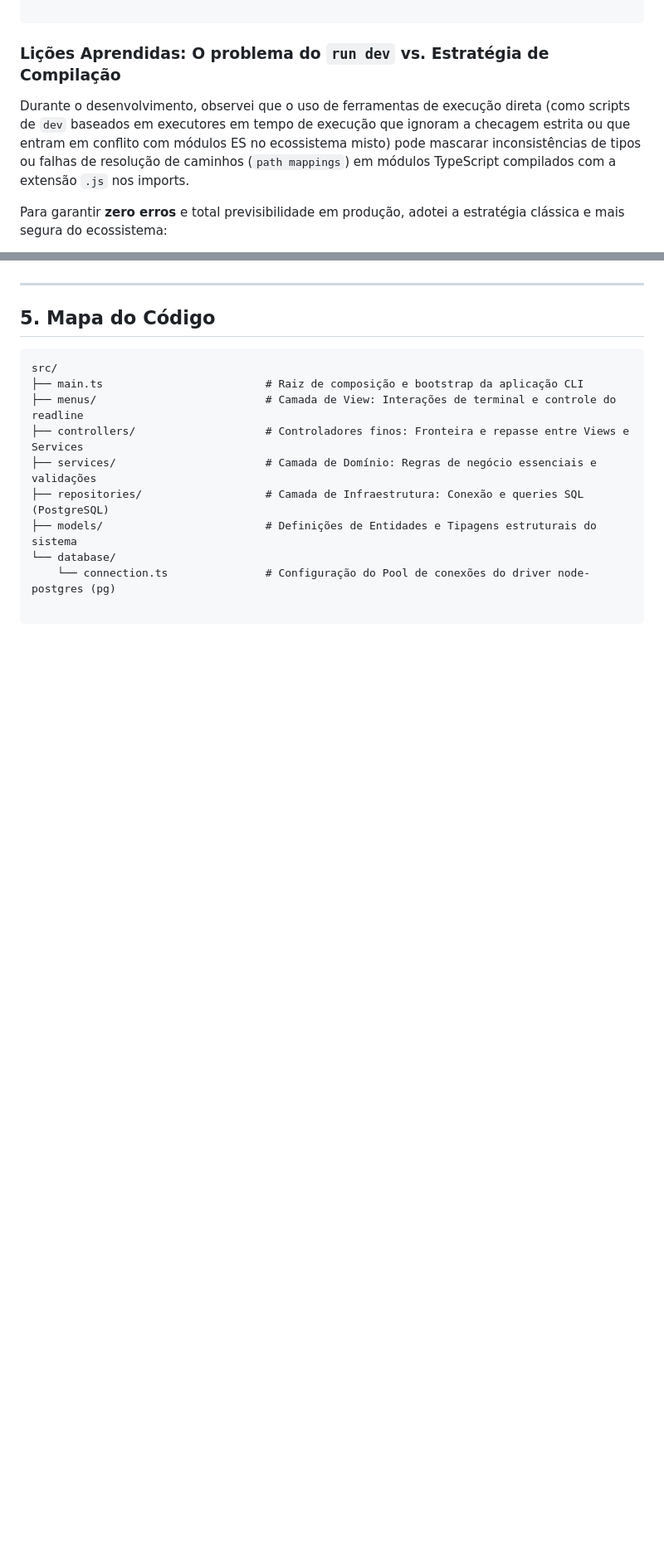
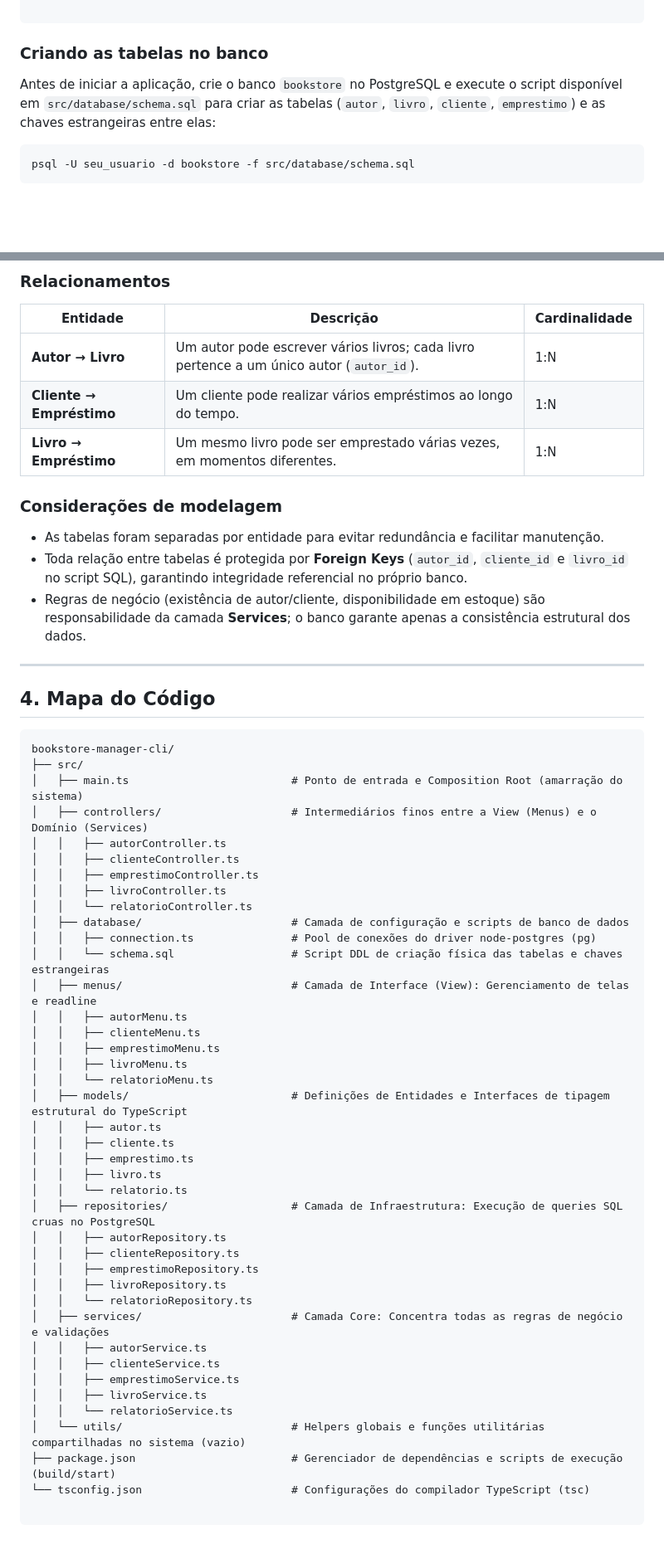
Before and after one commit to fernandopereira-tech/bookstore-manager-cli, a Markdown page: README.md, 2 parts joined by grey strips. Shown at 83% size. Drawn GitHub-style; blank space fills up the shorter version.

Commit message:
docs: finaliza documentação do README com mapa de arquivos explicado

````diff
--- a/README.md
+++ b/README.md
@@ -38,9 +39,11 @@ DB_PORT=5432
 
 ```
 
-### Lições Aprendidas: O problema do `run dev` vs. Estratégia de Compilação
+### Criando as tabelas no banco
 
-Durante o desenvolvimento, observei que o uso de ferramentas de execução direta (como scripts de `dev` baseados em executores em tempo de execução que ignoram a checagem estrita ou que entram em conflito com módulos ES no ecossistema misto) pode mascarar inconsistências de tipos ou falhas de resolução de caminhos (`path mappings`) em módulos TypeScript compilados com a extensão `.js` nos imports.
+Antes de iniciar a aplicação, crie o banco `bookstore` no PostgreSQL e execute o script disponível em `src/database/schema.sql` para criar as tabelas (`autor`, `livro`, `cliente`, `emprestimo`) e as chaves estrangeiras entre elas:
 
-Para garantir **zero erros** e total previsibilidade em produção, adotei a estratégia clássica e mais segura do ecossistema:
+```bash
+psql -U seu_usuario -d bookstore -f src/database/schema.sql
+```
 
@@ -116,17 +172,60 @@ O esquema físico do banco de dados relacional foi modelado de forma a garantir
+### Relacionamentos
+
+| Entidade                 | Descrição                                                                                | Cardinalidade |
+| ------------------------ | ---------------------------------------------------------------------------------------- | ------------- |
+| **Autor → Livro**        | Um autor pode escrever vários livros; cada livro pertence a um único autor (`autor_id`). | 1:N           |
+| **Cliente → Empréstimo** | Um cliente pode realizar vários empréstimos ao longo do tempo.                           | 1:N           |
+| **Livro → Empréstimo**   | Um mesmo livro pode ser emprestado várias vezes, em momentos diferentes.                 | 1:N           |
+
+### Considerações de modelagem
+
+- As tabelas foram separadas por entidade para evitar redundância e facilitar manutenção.
+- Toda relação entre tabelas é protegida por **Foreign Keys** (`autor_id`, `cliente_id` e `livro_id` no script SQL), garantindo integridade referencial no próprio banco.
+- Regras de negócio (existência de autor/cliente, disponibilidade em estoque) são responsabilidade da camada **Services**; o banco garante apenas a consistência estrutural dos dados.
 
 ---
 
-## 5. Mapa do Código
+## 4. Mapa do Código
 
 ```
-src/
-├── main.ts                         # Raiz de composição e bootstrap da aplicação CLI
-├── menus/                          # Camada de View: Interações de terminal e controle do readline
-├── controllers/                    # Controladores finos: Fronteira e repasse entre Views e Services
-├── services/                       # Camada de Domínio: Regras de negócio essenciais e validações
-├── repositories/                   # Camada de Infraestrutura: Conexão e queries SQL (PostgreSQL)
-├── models/                         # Definições de Entidades e Tipagens estruturais do sistema
-└── database/
-    └── connection.ts               # Configuração do Pool de conexões do driver node-postgres (pg)
+bookstore-manager-cli/
+├── src/
+│   ├── main.ts                         # Ponto de entrada e Composition Root (amarração do sistema)
+│   ├── controllers/                    # Intermediários finos entre a View (Menus) e o Domínio (Services)
+│   │   ├── autorController.ts
+│   │   ├── clienteController.ts
+│   │   ├── emprestimoController.ts
+│   │   ├── livroController.ts
+│   │   └── relatorioController.ts
+│   ├── database/                       # Camada de configuração e scripts de banco de dados
+│   │   ├── connection.ts               # Pool de conexões do driver node-postgres (pg)
+│   │   └── schema.sql                  # Script DDL de criação física das tabelas e chaves estrangeiras
+│   ├── menus/                          # Camada de Interface (View): Gerenciamento de telas e readline
+│   │   ├── autorMenu.ts
+│   │   ├── clienteMenu.ts
+│   │   ├── emprestimoMenu.ts
+│   │   ├── livroMenu.ts
+│   │   └── relatorioMenu.ts
+│   ├── models/                         # Definições de Entidades e Interfaces de tipagem estrutural do TypeScript
+│   │   ├── autor.ts
+│   │   ├── cliente.ts
+│   │   ├── emprestimo.ts
+│   │   ├── livro.ts
+│   │   └── relatorio.ts
+│   ├── repositories/                   # Camada de Infraestrutura: Execução de queries SQL cruas no PostgreSQL
+│   │   ├── autorRepository.ts
+│   │   ├── clienteRepository.ts
+│   │   ├── emprestimoRepository.ts
+│   │   ├── livroRepository.ts
+│   │   └── relatorioRepository.ts
+│   ├── services/                       # Camada Core: Concentra todas as regras de negócio e validações
+│   │   ├── autorService.ts
+│   │   ├── clienteService.ts
+│   │   ├── emprestimoService.ts
+│   │   ├── livroService.ts
+│   │   └── relatorioService.ts
+│   └── utils/                          # Helpers globais e funções utilitárias compartilhadas no sistema (vazio)
+├── package.json                        # Gerenciador de dependências e scripts de execução (build/start)
+└── tsconfig.json                       # Configurações do compilador TypeScript (tsc)
 
 ```
````
Also changed, not shown: other parts of README.md (+87 -33 lines).
